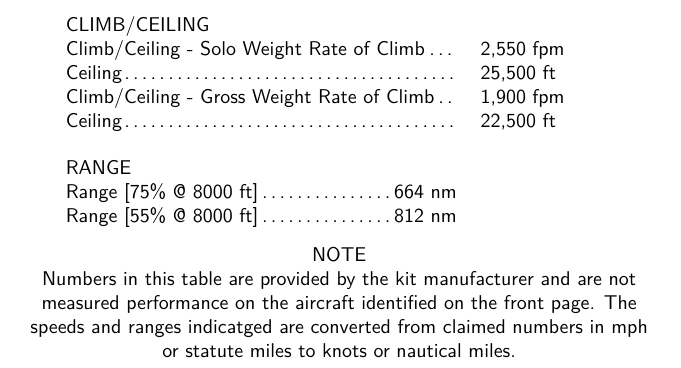
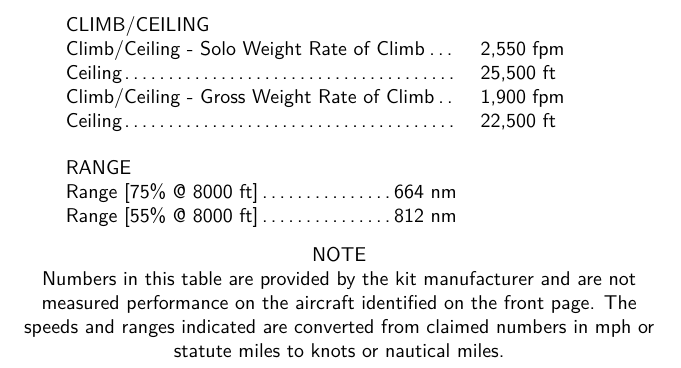
Before and after one commit to ppakotze-sarao/RV7POH, a LaTeX thesis (zuwab.tex, which reads disclaimer.tex): part of page 2 of 64, cut so that both start at the same text. Compiled offline with pdfLaTeX.

Commit message:
Update disclaimer.tex
Fixed typo

```diff
--- a/disclaimer.tex
+++ b/disclaimer.tex
@@ -49,5 +49,5 @@ Range [55\% @ 8000 ft]\dotfill	812 nm\\
 \begin{center}
 NOTE\\
 Numbers in this table are provided by the kit manufacturer and are not measured performance on the aircraft identified on the front page.
-The speeds and ranges indicatged are converted from claimed numbers in mph or statute miles to knots or nautical miles.
+The speeds and ranges indicated are converted from claimed numbers in mph or statute miles to knots or nautical miles.
 \end{center}
```
